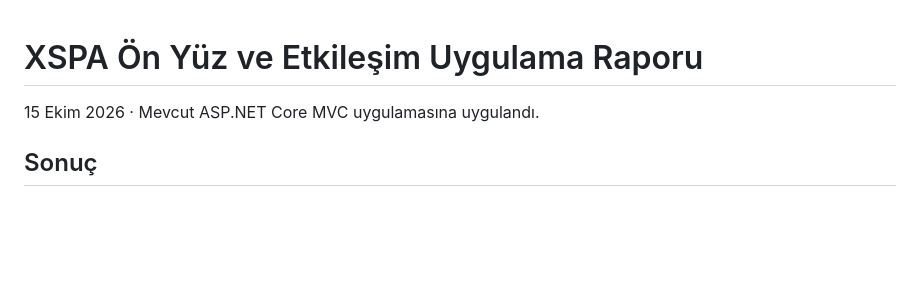
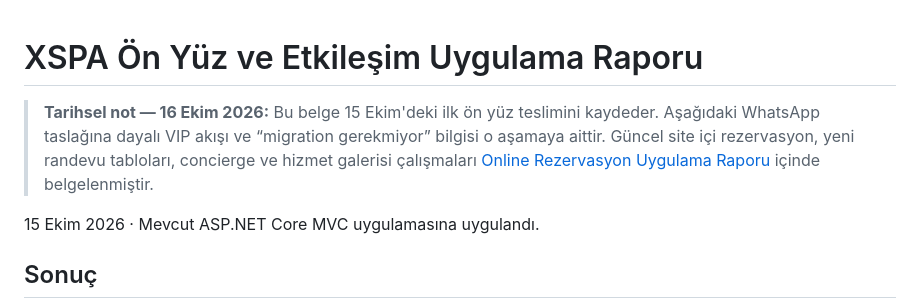
Before and after one commit to Azo15/Modern-Blog-Spa-CMS-Enterprise, a Markdown page: docs/ON_YUZ_ETKILESIM_UYGULAMA_RAPORU.md, the part around the change. Rendered like a GitHub page; blank space fills up the shorter version.

Commit message:
docs: add implementation reports for facial interaction and online reservation features

```diff
--- a/docs/ON_YUZ_ETKILESIM_UYGULAMA_RAPORU.md
+++ b/docs/ON_YUZ_ETKILESIM_UYGULAMA_RAPORU.md
@@ -1,4 +1,6 @@
 # XSPA Ön Yüz ve Etkileşim Uygulama Raporu
+
+> **Tarihsel not — 16 Ekim 2026:** Bu belge 15 Ekim'deki ilk ön yüz teslimini kaydeder. Aşağıdaki WhatsApp taslağına dayalı VIP akışı ve “migration gerekmiyor” bilgisi o aşamaya aittir. Güncel site içi rezervasyon, yeni randevu tabloları, concierge ve hizmet galerisi çalışmaları [Online Rezervasyon Uygulama Raporu](ONLINE_REZERVASYON_UYGULAMA_RAPORU.md) içinde belgelenmiştir.
 
 15 Ekim 2026 · Mevcut ASP.NET Core MVC uygulamasına uygulandı.
 
```
Also changed, not shown: docs/ONLINE_REZERVASYON_UYGULAMA_RAPORU.md (added, +138 -0 lines).
